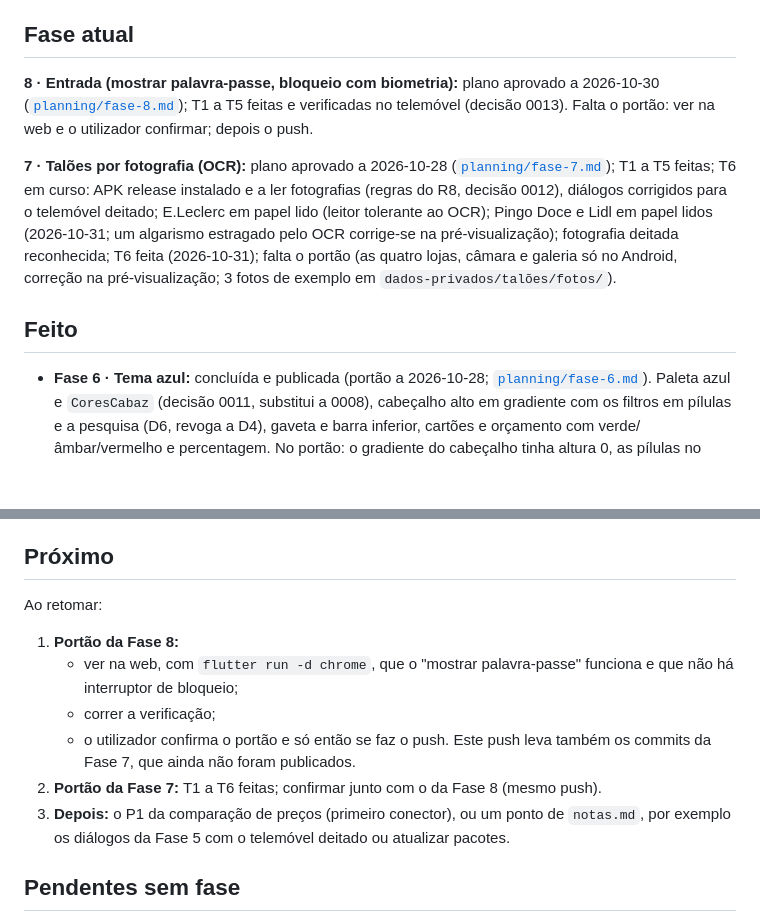
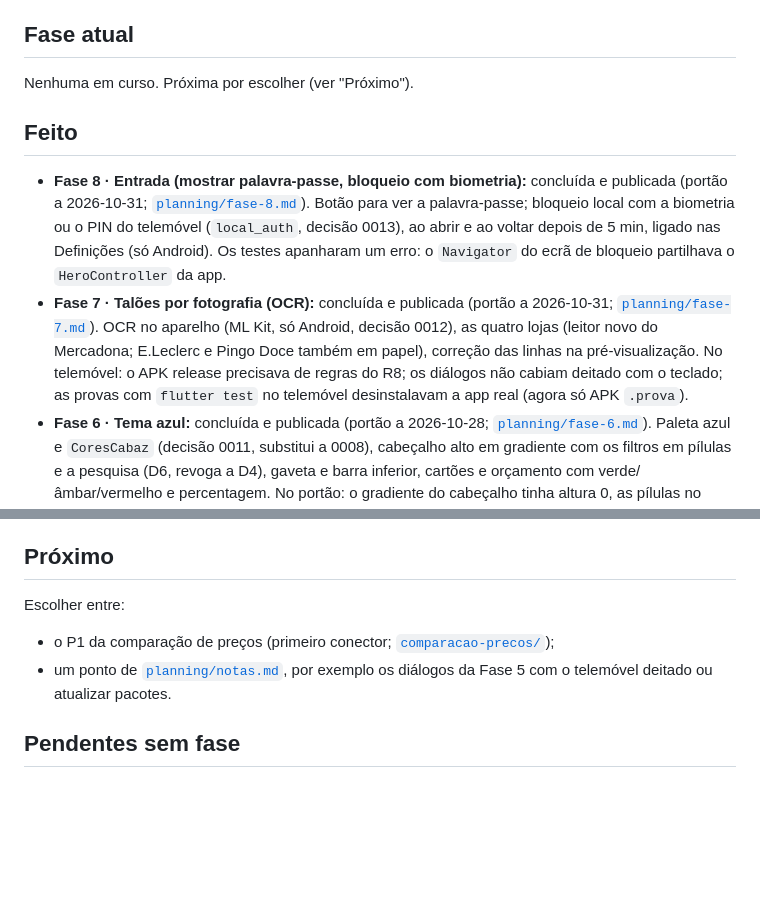
Before and after one commit to erta176-crypto/cabaz-mensal, a Markdown page: docs/ESTADO.md, 2 parts joined by grey strips. GitHub-like rendering; blank space fills up the shorter version.

Commit message:
docs: portões das Fases 7 e 8 confirmados
Co-Authored-By: Claude Opus 5.5 <noreply@anthropic.com>

```diff
--- a/docs/ESTADO.md
+++ b/docs/ESTADO.md
@@ -4,10 +4,10 @@
 
 ## Fase atual
-**8 · Entrada (mostrar palavra-passe, bloqueio com biometria):** plano aprovado a 2026-10-30 ([`planning/fase-8.md`](planning/fase-8.md)); T1 a T5 feitas e verificadas no telemóvel (decisão 0013). Falta o portão: ver na web e o utilizador confirmar; depois o push.
-
-**7 · Talões por fotografia (OCR):** plano aprovado a 2026-10-28 ([`planning/fase-7.md`](planning/fase-7.md)); T1 a T5 feitas; T6 em curso: APK release instalado e a ler fotografias (regras do R8, decisão 0012), diálogos corrigidos para o telemóvel deitado; E.Leclerc em papel lido (leitor tolerante ao OCR); Pingo Doce e Lidl em papel lidos (2026-10-31; um algarismo estragado pelo OCR corrige-se na pré-visualização); fotografia deitada reconhecida; T6 feita (2026-10-31); falta o portão (as quatro lojas, câmara e galeria só no Android, correção na pré-visualização; 3 fotos de exemplo em `dados-privados/talões/fotos/`).
+Nenhuma em curso. Próxima por escolher (ver "Próximo").
 
 ## Feito
+- **Fase 8 · Entrada (mostrar palavra-passe, bloqueio com biometria):** concluída e publicada (portão a 2026-10-31; [`planning/fase-8.md`](planning/fase-8.md)). Botão para ver a palavra-passe; bloqueio local com a biometria ou o PIN do telemóvel (`local_auth`, decisão 0013), ao abrir e ao voltar depois de 5 min, ligado nas Definições (só Android). Os testes apanharam um erro: o `Navigator` do ecrã de bloqueio partilhava o `HeroController` da app.
+- **Fase 7 · Talões por fotografia (OCR):** concluída e publicada (portão a 2026-10-31; [`planning/fase-7.md`](planning/fase-7.md)). OCR no aparelho (ML Kit, só Android, decisão 0012), as quatro lojas (leitor novo do Mercadona; E.Leclerc e Pingo Doce também em papel), correção das linhas na pré-visualização. No telemóvel: o APK release precisava de regras do R8; os diálogos não cabiam deitado com o teclado; as provas com `flutter test` no telemóvel desinstalavam a app real (agora só APK `.prova`).
 - **Fase 6 · Tema azul:** concluída e publicada (portão a 2026-10-28; [`planning/fase-6.md`](planning/fase-6.md)). Paleta azul e `CoresCabaz` (decisão 0011, substitui a 0008), cabeçalho alto em gradiente com os filtros em pílulas e a pesquisa (D6, revoga a D4), gaveta e barra inferior, cartões e orçamento com verde/âmbar/vermelho e percentagem. No portão: o gradiente do cabeçalho tinha altura 0, as pílulas no escuro tinham pouco contraste e os cartões do Painel tinham alturas diferentes na mesma linha — corrigidos com testes.
 - **Fase 0 · Fundações:** concluída e publicada ([`planning/fase-0.md`](planning/fase-0.md)).
 - **Fase 1A · Lista e offline:** concluída e publicada ([`planning/fase-1a.md`](planning/fase-1a.md)).
@@ -25,13 +25,9 @@
 - Feitos: Entrada, Lista do mês, Concluir compra, Artigos, categorias e lojas, Importar e exportar, Definições, Painel e estatísticas, Histórico (com detalhe da compra), Ver artigo com evolução do preço.
 
 ## Próximo
-Ao retomar:
-1. **Portão da Fase 8:**
-   - ver na web, com `flutter run -d chrome`, que o "mostrar palavra-passe" funciona e que não há interruptor de bloqueio;
-   - correr a verificação;
-   - o utilizador confirma o portão e só então se faz o push. Este push leva também os commits da Fase 7, que ainda não foram publicados.
-2. **Portão da Fase 7:** T1 a T6 feitas; confirmar junto com o da Fase 8 (mesmo push).
-3. **Depois:** o P1 da comparação de preços (primeiro conector), ou um ponto de `notas.md`, por exemplo os diálogos da Fase 5 com o telemóvel deitado ou atualizar pacotes.
+Escolher entre:
+- o P1 da comparação de preços (primeiro conector; [`comparacao-precos/`](comparacao-precos/));
+- um ponto de [`planning/notas.md`](planning/notas.md), por exemplo os diálogos da Fase 5 com o telemóvel deitado ou atualizar pacotes.
 
 ## Pendentes sem fase
 - Ligar a "Leaked Password Protection" no Supabase (Authentication → Policies). É o único aviso que os advisors ainda dão.
```
Also changed, not shown: other parts of docs/ESTADO.md (+1 -1 lines), docs/planning/fase-7.md (+1 -1 lines), docs/planning/fase-8.md (+1 -1 lines).
